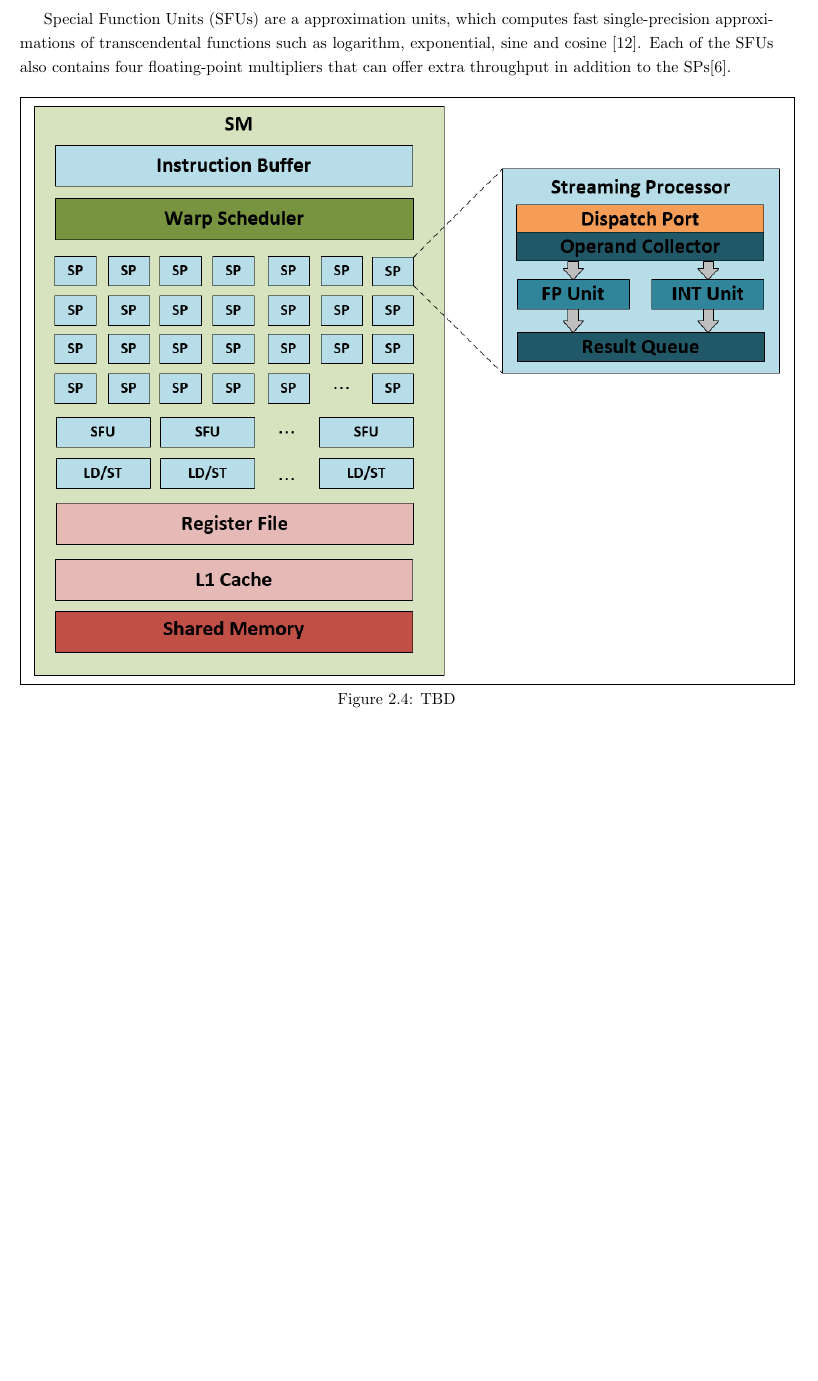
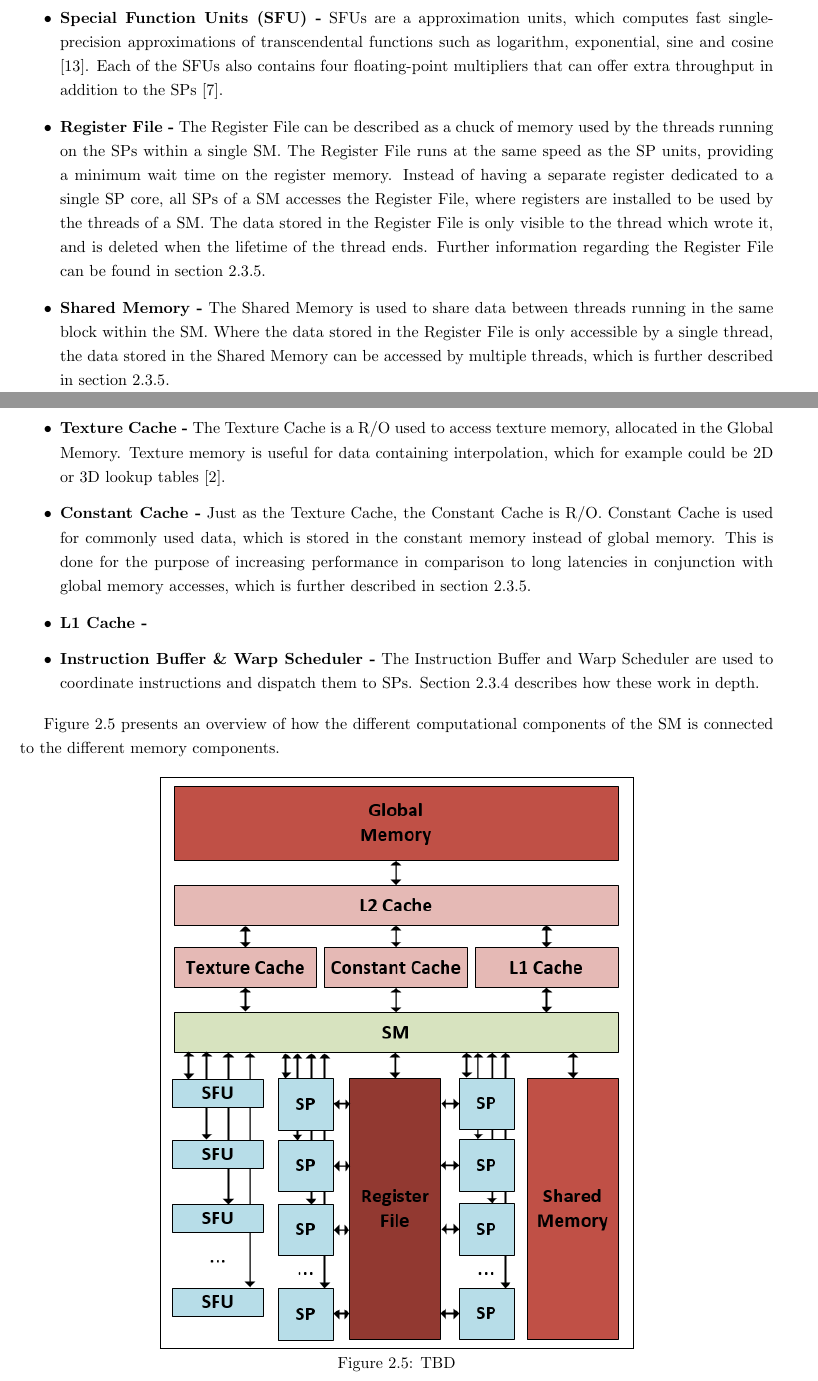
Before and after one commit to Capcicum/ParallelLatex, a LaTeX thesis (doc/master.tex, which reads doc/content/hw-streaming-multiprocessors.tex): part of page 11 of 39 before the commit and two parts of pages 11 and 12 of 40 after it, the two joined at a grey line, cut so that both start at the same text, the shorter picture padded with empty space. Compiled offline with pdfLaTeX.

Commit message:
Almost finished SM + added new figures

```diff
--- a/doc/content/hw-streaming-multiprocessors.tex
+++ b/doc/content/hw-streaming-multiprocessors.tex
@@ -17,7 +6,4 @@ It handles all tasks submitted to the GPU, which is executed in its sub blocks.
-Special Function Units (SFUs) are a approximation units, which computes fast single-precision approximations of transcendental functions such as logarithm, exponential, sine and cosine \cite{Wilt2013}.
-Each of the SFUs also contains four floating-point multipliers that can offer extra throughput in addition to the SPs\cite{Li2016}.
-
+%TODO Update quality
 \begin{figure}[H]
 	\centering
 	\fbox{
-		\includegraphics[width=1\textwidth]{figs/hw/hw-sm} }
@@ -26,0 +21,41 @@ Each of the SFUs also contains four floating-point multipliers that can offer ex
+	\item \textbf{Special Function Units (SFU) -} SFUs are a approximation units, which computes fast single-precision approximations of transcendental functions such as logarithm, exponential, sine and cosine \cite{Wilt2013}.
+	Each of the SFUs also contains four floating-point multipliers that can offer extra throughput in addition to the SPs \cite{Li2016}.
+
+	\item \textbf{Register File -} The Register File can be described as a chuck of memory used by the threads running on the SPs within a single SM.
+	The Register File runs at the same speed as the SP units, providing a minimum wait time on the register memory.
+	Instead of having a separate register dedicated to a single SP core, all SPs of a SM accesses the Register File, where registers are installed to be used by the threads of a SM.
+	The data stored in the Register File is only visible to the thread which wrote it, and is deleted when the lifetime of the thread ends.
+	Further information regarding the Register File can be found in \cref{sec-hw-memory-model}.
+
+	\item \textbf{Shared Memory -} The Shared Memory is used to share data between threads running in the same block within the SM.
+	Where the data stored in the Register File is only accessible by a single thread, the data stored in the Shared Memory can be accessed by multiple threads, which is further described in \cref{sec-hw-memory-model}.
+
+	\item \textbf{Texture Cache -} The Texture Cache is a R/O used to access texture memory, allocated in the Global Memory.
+	Texture memory is useful for data containing interpolation, which for example could be 2D or 3D lookup tables \cite{Cook2008}.
+
+	\item \textbf{Constant Cache -} Just as the Texture Cache, the Constant Cache is R/O.
+	Constant Cache is used for commonly used data, which is stored in the constant memory instead of global memory.
+	This is done for the purpose of increasing performance in comparison to long latencies in conjunction with global memory accesses, which is further described in \cref{sec-hw-memory-model}.
+
+
+	\item \textbf{L1 Cache -}
+	%First, let’s pick up on theintroduction of the L1 cache and what this means. An L1 (level one) cache is a cache present on a device and is the fastest cache type available.
+	%The introduction of a cache makes it much easier for many programmers to write programs that work well on GPU hardware. It also allows for applications that do not follow a known memory pattern at compile time. However, to exploit the cache, the application either needs to have a sequential memory pattern or have at least some data reuse.
+
+	\item  \textbf{Instruction Buffer \& Warp Scheduler -} The Instruction Buffer and Warp Scheduler are used to coordinate instructions and dispatch them to SPs.
+	\Cref{sec-hw-warps} describes how these work in depth.
+
+\end{itemize}
+
+\Cref{fig:hw-sm-inside} presents an overview of how the different computational components of the SM is connected to the different memory components.
+%TODO Tilføj mere generelt info om SM
+
+
+%TODO Update quality
+\begin{figure}[H]
+	\centering
+	\fbox{
+		\includegraphics[width=0.6\textwidth]{figs/hw/hw-sm-inside} }
+	\caption{TBD}
+	\label{fig:hw-sm-inside}
+\end{figure}
```
Also changed, not shown: doc/bib.bib (+9 -0 lines), doc/content/hw-cpu-gpu-architecture.tex (+1 -1 lines), doc/content/hw-gpu-architecture.tex (+1 -0 lines), doc/content/hw-memory-model.tex (+10 -2 lines), doc/content/hw-pci-express.tex (+1 -1 lines), doc/figs/hw/hw-sm-inside.PNG (added), doc/figs/hw/hw-sm.PNG, doc/content/hw-streaming-multiprocessors.tex (25 more changed lines), 1 other file.
